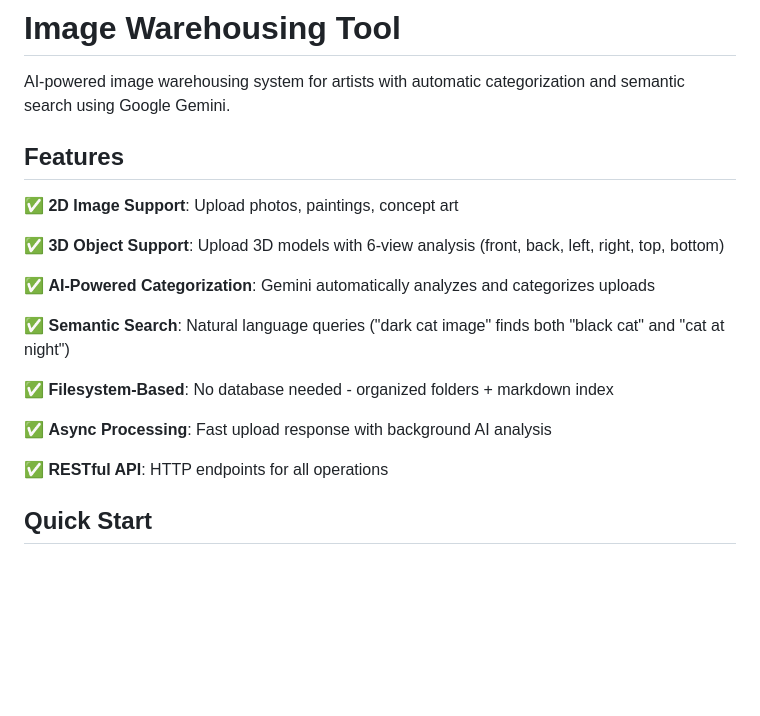
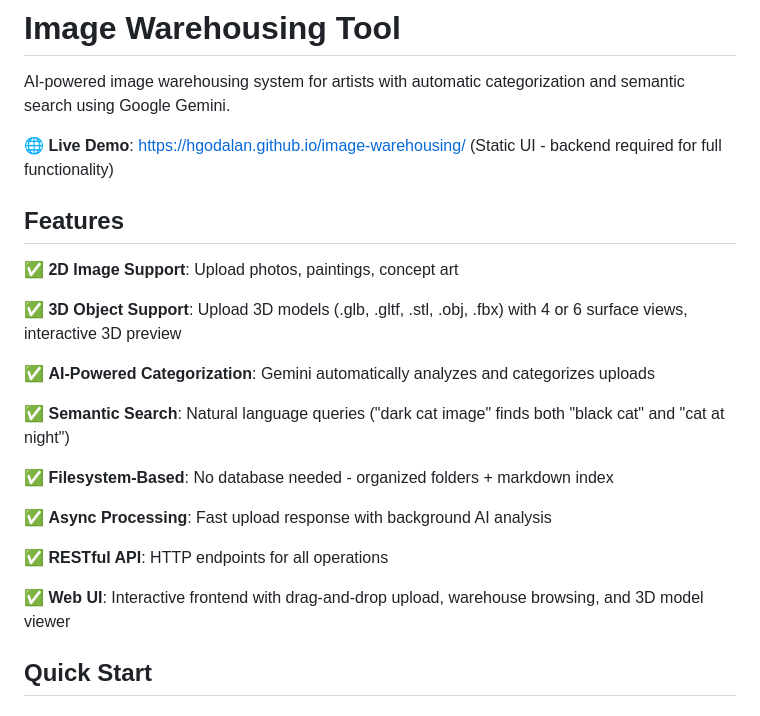
Before and after one commit to hgodalan/image-warehousing, a Markdown page: README.md, the part around one of its changes. Drawn GitHub-style; blank space fills up the shorter version.

```diff
--- a/README.md
+++ b/README.md
@@ -1,12 +1,14 @@
 # Image Warehousing Tool
 
 AI-powered image warehousing system for artists with automatic categorization and semantic search using Google Gemini.
+
+**🌐 Live Demo**: [https://hgodalan.github.io/image-warehousing/](https://hgodalan.github.io/image-warehousing/) (Static UI - backend required for full functionality)
 
 ## Features
 
 ✅ **2D Image Support**: Upload photos, paintings, concept art
 
-✅ **3D Object Support**: Upload 3D models with 6-view analysis (front, back, left, right, top, bottom)
+✅ **3D Object Support**: Upload 3D models (.glb, .gltf, .stl, .obj, .fbx) with 4 or 6 surface views, interactive 3D preview
 
 ✅ **AI-Powered Categorization**: Gemini automatically analyzes and categorizes uploads
 
@@ -17,6 +19,8 @@ AI-powered image warehousing system for artists with automatic categorization an
 ✅ **Async Processing**: Fast upload response with background AI analysis
 
 ✅ **RESTful API**: HTTP endpoints for all operations
+
+✅ **Web UI**: Interactive frontend with drag-and-drop upload, warehouse browsing, and 3D model viewer
 
 ## Quick Start
 
```
Also changed, not shown: other parts of README.md (+72 -7 lines).
